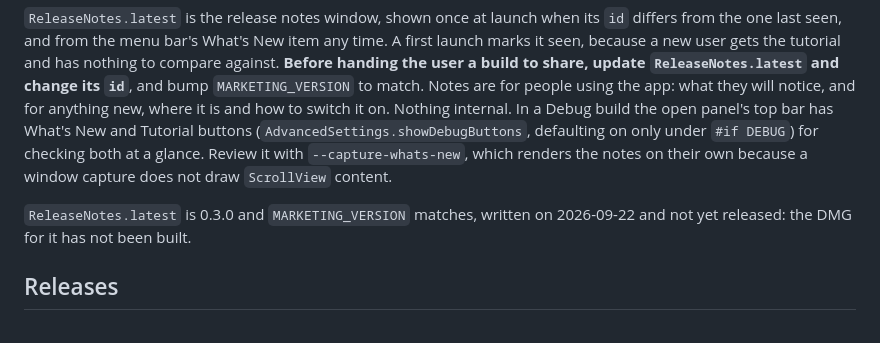
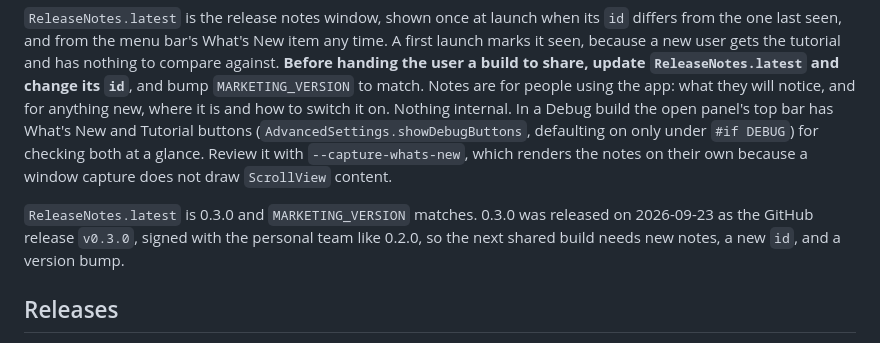
Before and after one commit to andrefongkc-cyber/mininotch, a Markdown page: CLAUDE.md, the part around the change. Drawn GitHub-style.

Commit message:
Record the 0.3.0 release in the workplan and notes
Co-Authored-By: Claude Opus 5.5 <noreply@anthropic.com>

```diff
--- a/CLAUDE.md
+++ b/CLAUDE.md
@@ -572,8 +572,9 @@ defaulting on only under `#if DEBUG`) for checking both at a glance. Review it w
 `--capture-whats-new`, which renders the notes on their own because a window capture does not
 draw `ScrollView` content.
 
-`ReleaseNotes.latest` is 0.3.0 and `MARKETING_VERSION` matches, written on 2026-09-22 and not
-yet released: the DMG for it has not been built.
+`ReleaseNotes.latest` is 0.3.0 and `MARKETING_VERSION` matches. 0.3.0 was released on
+2026-09-23 as the GitHub release `v0.3.0`, signed with the personal team like 0.2.0, so the next
+shared build needs new notes, a new `id`, and a version bump.
 
 ## Releases
 
```
Also changed, not shown: WORKPLAN.md (+15 -15 lines).
